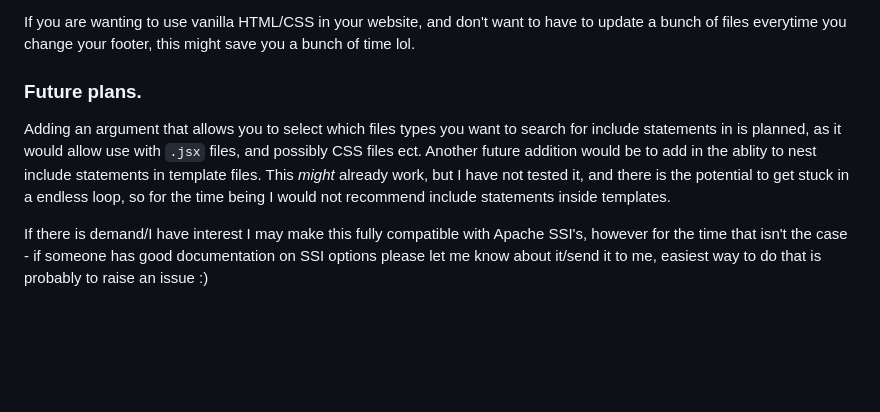
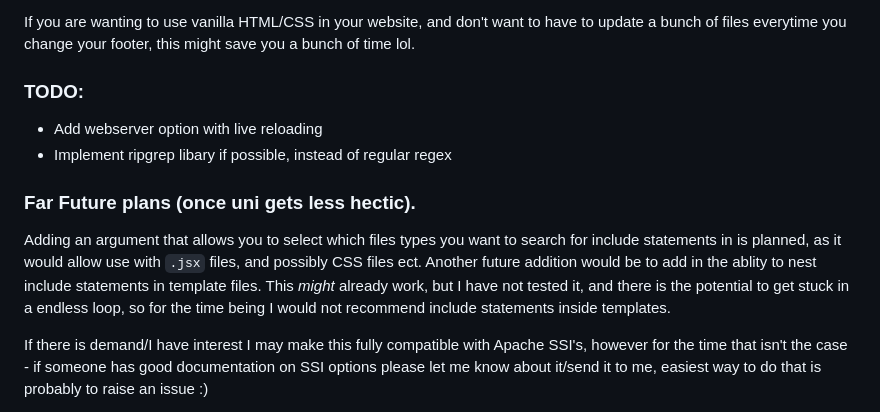
Before and after one commit to Sebagabones/Server-Side-Rendered-Includes, a Markdown page: README.md, the part around the change. Drawn GitHub-style; blank space fills up the shorter version.

```diff
--- a/README.md
+++ b/README.md
@@ -59,10 +59,15 @@ I mean - the main use case was for my website lol. That said, it could be useful
 
 If you are wanting to use vanilla HTML/CSS in your website, and don't want to have to update a bunch of files everytime you change your footer, this might save you a bunch of time lol.
 
-### Future plans.
+### TODO:
+- Add webserver option with live reloading
+- Implement ripgrep libary if possible, instead of regular regex
+
+
+
+### Far Future plans (once uni gets less hectic).
 Adding an argument that allows you to select which files types you want to search for include statements in is planned, as it would allow use with `.jsx` files, and possibly CSS files ect.
 Another future addition would be to add in the ablity to nest include statements in template files. This *might* already work, but I have not tested it, and there is the potential to get stuck in a endless loop, so for the time being I would not recommend include statements inside templates.
-
 
 If there is demand/I have interest I may make this fully compatible with Apache SSI's, however for the time that isn't the case - if someone has good documentation on SSI options please let me know about it/send it to me, easiest way to do that is probably to raise an issue :)
 
```
